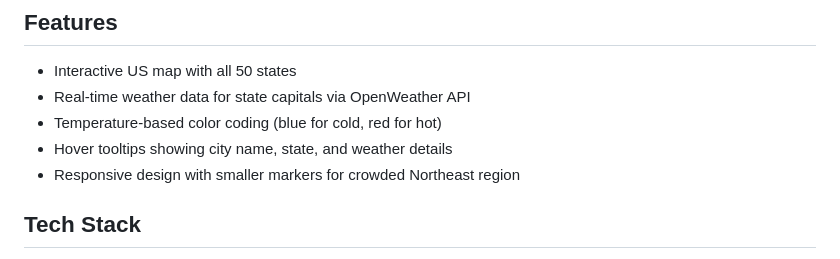
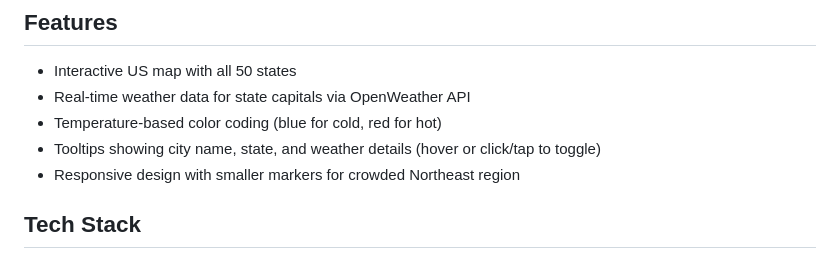
Before and after one commit to emailman/us-weather-map, a Markdown page: README.md, the part around the change. Rendered like a GitHub page.

Commit message:
Update README to mention click/tap tooltip support
Co-Authored-By: Claude Opus 4.5 <noreply@anthropic.com>

```diff
--- a/README.md
+++ b/README.md
@@ -7,7 +7,7 @@ A Kotlin Multiplatform weather application that displays current temperatures fo
 - Interactive US map with all 50 states
 - Real-time weather data for state capitals via OpenWeather API
 - Temperature-based color coding (blue for cold, red for hot)
-- Hover tooltips showing city name, state, and weather details
+- Tooltips showing city name, state, and weather details (hover or click/tap to toggle)
 - Responsive design with smaller markers for crowded Northeast region
 
 ## Tech Stack
```
